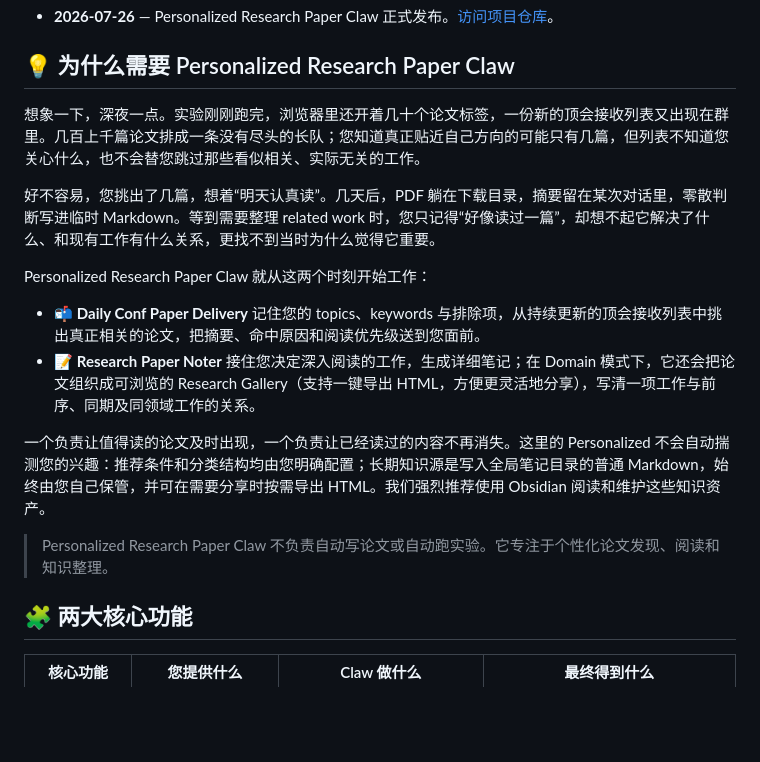
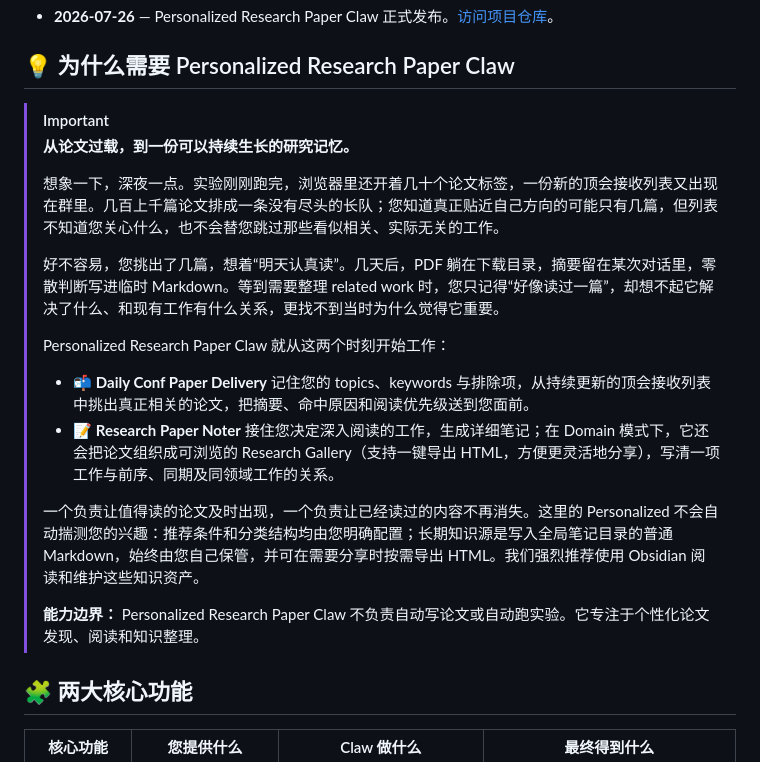
Before and after one commit to Jian-Lang/personalized-research-paper-claw, a Markdown page: README.zh-CN.md, the part around the change. Drawn GitHub-style; blank space fills up the shorter version.

Commit message:
Frame the Claw motivation as a Markdown callout

```diff
--- a/README.zh-CN.md
+++ b/README.zh-CN.md
@@ -24,18 +24,21 @@
 
 ## 💡 为什么需要 Personalized Research Paper Claw
 
-想象一下，深夜一点。实验刚刚跑完，浏览器里还开着几十个论文标签，一份新的顶会接收列表又出现在群里。几百上千篇论文排成一条没有尽头的长队；您知道真正贴近自己方向的可能只有几篇，但列表不知道您关心什么，也不会替您跳过那些看似相关、实际无关的工作。
-
-好不容易，您挑出了几篇，想着“明天认真读”。几天后，PDF 躺在下载目录，摘要留在某次对话里，零散判断写进临时 Markdown。等到需要整理 related work 时，您只记得“好像读过一篇”，却想不起它解决了什么、和现有工作有什么关系，更找不到当时为什么觉得它重要。
-
-Personalized Research Paper Claw 就从这两个时刻开始工作：
-
-- 📬 **Daily Conf Paper Delivery** 记住您的 topics、keywords 与排除项，从持续更新的顶会接收列表中挑出真正相关的论文，把摘要、命中原因和阅读优先级送到您面前。
-- 📝 **Research Paper Noter** 接住您决定深入阅读的工作，生成详细笔记；在 Domain 模式下，它还会把论文组织成可浏览的 Research Gallery（支持一键导出 HTML，方便更灵活地分享），写清一项工作与前序、同期及同领域工作的关系。
-
-一个负责让值得读的论文及时出现，一个负责让已经读过的内容不再消失。这里的 Personalized 不会自动揣测您的兴趣：推荐条件和分类结构均由您明确配置；长期知识源是写入全局笔记目录的普通 Markdown，始终由您自己保管，并可在需要分享时按需导出 HTML。我们强烈推荐使用 Obsidian 阅读和维护这些知识资产。
-
-> Personalized Research Paper Claw 不负责自动写论文或自动跑实验。它专注于个性化论文发现、阅读和知识整理。
+> [!IMPORTANT]
+> **从论文过载，到一份可以持续生长的研究记忆。**
+>
+> 想象一下，深夜一点。实验刚刚跑完，浏览器里还开着几十个论文标签，一份新的顶会接收列表又出现在群里。几百上千篇论文排成一条没有尽头的长队；您知道真正贴近自己方向的可能只有几篇，但列表不知道您关心什么，也不会替您跳过那些看似相关、实际无关的工作。
+>
+> 好不容易，您挑出了几篇，想着“明天认真读”。几天后，PDF 躺在下载目录，摘要留在某次对话里，零散判断写进临时 Markdown。等到需要整理 related work 时，您只记得“好像读过一篇”，却想不起它解决了什么、和现有工作有什么关系，更找不到当时为什么觉得它重要。
+>
+> Personalized Research Paper Claw 就从这两个时刻开始工作：
+>
+> - 📬 **Daily Conf Paper Delivery** 记住您的 topics、keywords 与排除项，从持续更新的顶会接收列表中挑出真正相关的论文，把摘要、命中原因和阅读优先级送到您面前。
+> - 📝 **Research Paper Noter** 接住您决定深入阅读的工作，生成详细笔记；在 Domain 模式下，它还会把论文组织成可浏览的 Research Gallery（支持一键导出 HTML，方便更灵活地分享），写清一项工作与前序、同期及同领域工作的关系。
+>
+> 一个负责让值得读的论文及时出现，一个负责让已经读过的内容不再消失。这里的 Personalized 不会自动揣测您的兴趣：推荐条件和分类结构均由您明确配置；长期知识源是写入全局笔记目录的普通 Markdown，始终由您自己保管，并可在需要分享时按需导出 HTML。我们强烈推荐使用 Obsidian 阅读和维护这些知识资产。
+>
+> **能力边界：** Personalized Research Paper Claw 不负责自动写论文或自动跑实验。它专注于个性化论文发现、阅读和知识整理。
 
 <a id="features"></a>
 
```
Also changed, not shown: README.md (+15 -12 lines).
